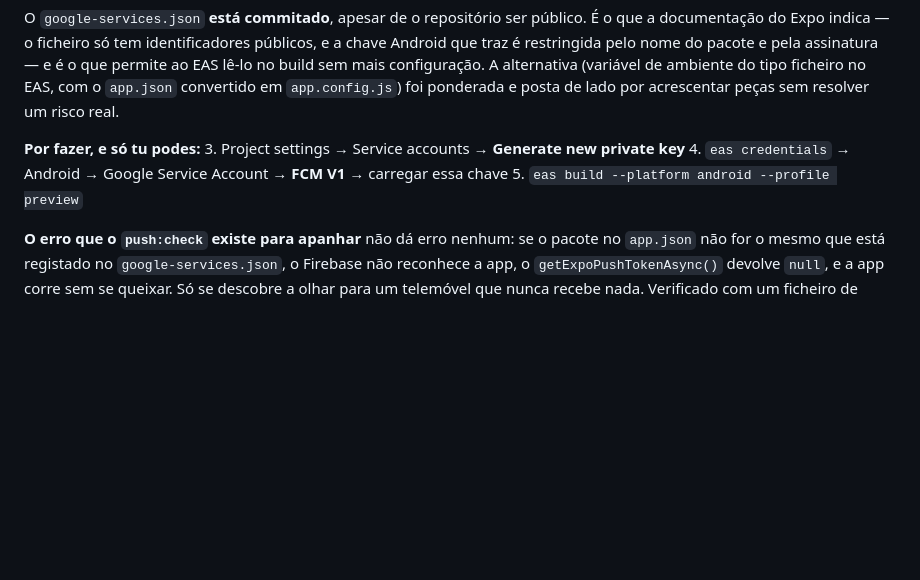
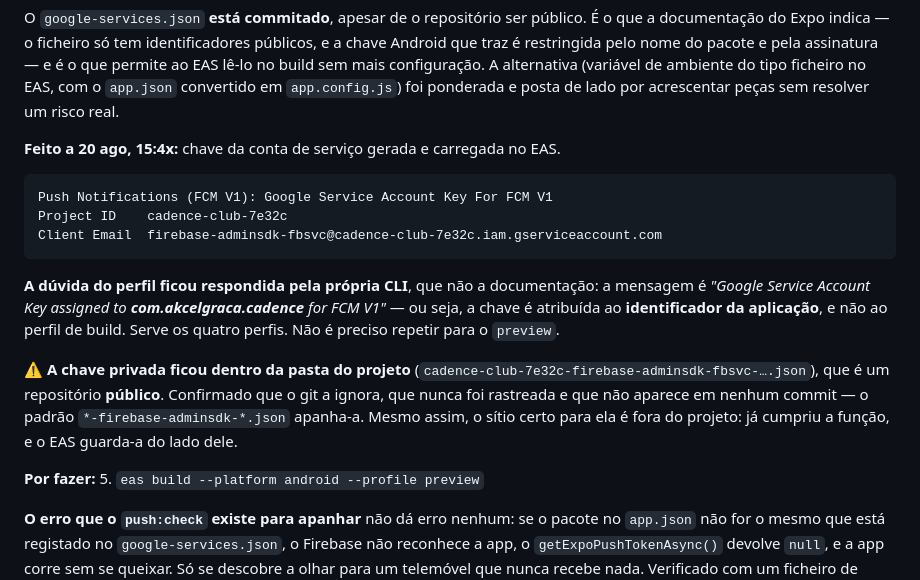
Before and after one commit to akcelgraca/cadence-club, a Markdown page: ESTADO_DO_PROJETO.md, the part around the change. GitHub-like rendering; blank space fills up the shorter version.

Commit message:
docs: FCM service account key uploaded, and it is scoped per app id
The CLI answered what the docs did not: 'Google Service Account Key assigned
to com.akcelgraca.cadence for FCM V1' — the key is attached to the
application identifier, not the build profile, so it covers all four and
does not need repeating for preview.

Also records that the private key ended up inside the project folder, which
is a public repository. Verified it is ignored, untracked and absent from
history — the *-firebase-adminsdk-*.json pattern catches it — but it belongs
outside the project now that EAS holds its own copy.

````diff
--- a/ESTADO_DO_PROJETO.md
+++ b/ESTADO_DO_PROJETO.md
@@ -223,10 +223,28 @@ configuração. A alternativa (variável de ambiente do tipo ficheiro no EAS, co
 o `app.json` convertido em `app.config.js`) foi ponderada e posta de lado por
 acrescentar peças sem resolver um risco real.
 
-**Por fazer, e só tu podes:**
-3. Project settings → Service accounts → **Generate new private key**
-4. `eas credentials` → Android → Google Service Account → **FCM V1** → carregar
-   essa chave
+**Feito a 20 ago, 15:4x:** chave da conta de serviço gerada e carregada no EAS.
+
+```
+Push Notifications (FCM V1): Google Service Account Key For FCM V1
+Project ID    cadence-club-7e32c
+Client Email  firebase-adminsdk-fbsvc@cadence-club-7e32c.iam.gserviceaccount.com
+```
+
+**A dúvida do perfil ficou respondida pela própria CLI**, que não a documentação:
+a mensagem é *"Google Service Account Key assigned to **com.akcelgraca.cadence**
+for FCM V1"* — ou seja, a chave é atribuída ao **identificador da aplicação**, e
+não ao perfil de build. Serve os quatro perfis. Não é preciso repetir para o
+`preview`.
+
+⚠️ **A chave privada ficou dentro da pasta do projeto**
+(`cadence-club-7e32c-firebase-adminsdk-fbsvc-….json`), que é um repositório
+**público**. Confirmado que o git a ignora, que nunca foi rastreada e que não
+aparece em nenhum commit — o padrão `*-firebase-adminsdk-*.json` apanha-a. Mesmo
+assim, o sítio certo para ela é fora do projeto: já cumpriu a função, e o EAS
+guarda-a do lado dele.
+
+**Por fazer:**
 5. `eas build --platform android --profile preview`
 
 **O erro que o `push:check` existe para apanhar** não dá erro nenhum: se o
````
